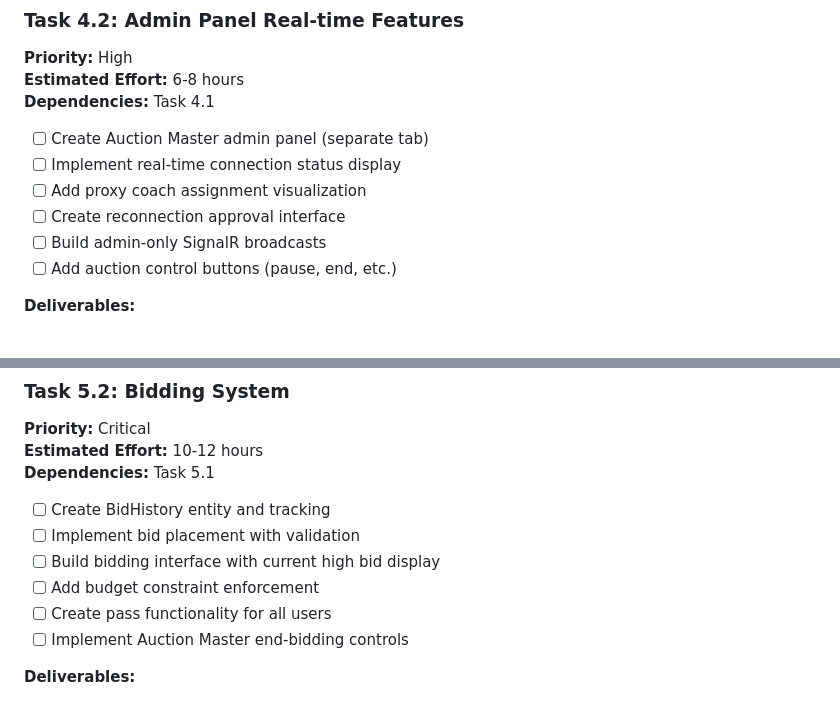
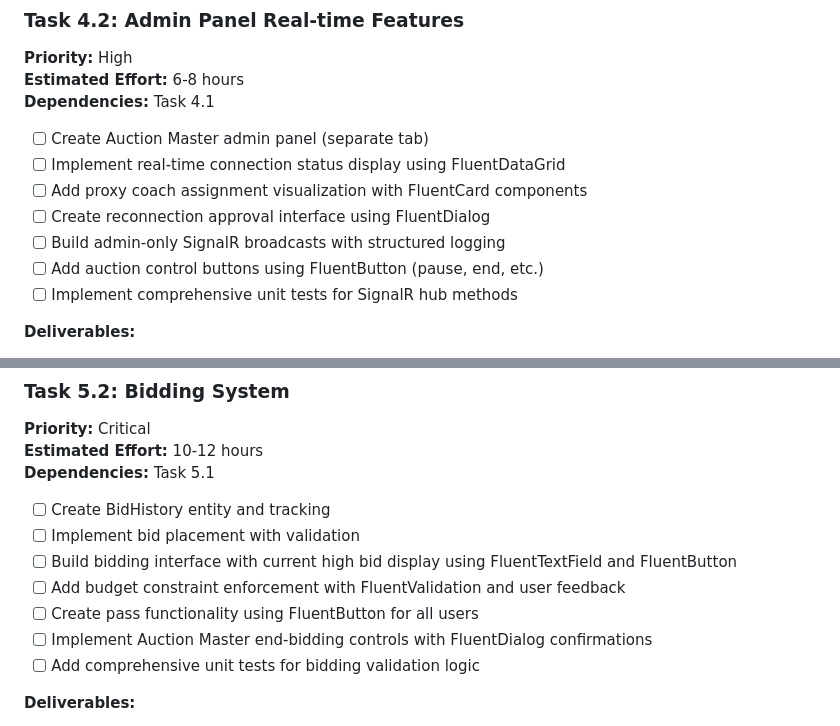
Before and after one commit to zo0o0ot/cl-leagify-fantasy-auction, a Markdown page: DEVELOPMENT-TASKS.md, 2 parts joined by grey strips. GitHub-like rendering.

```diff
--- a/DEVELOPMENT-TASKS.md
+++ b/DEVELOPMENT-TASKS.md
@@ -211,11 +217,12 @@ Based on the requirement: **School Management → Auction Creation → Join Auct
 **Dependencies:** Task 4.1
 
 - [ ] Create Auction Master admin panel (separate tab)
-- [ ] Implement real-time connection status display
-- [ ] Add proxy coach assignment visualization
-- [ ] Create reconnection approval interface
-- [ ] Build admin-only SignalR broadcasts
-- [ ] Add auction control buttons (pause, end, etc.)
+- [ ] Implement real-time connection status display using FluentDataGrid
+- [ ] Add proxy coach assignment visualization with FluentCard components
+- [ ] Create reconnection approval interface using FluentDialog
+- [ ] Build admin-only SignalR broadcasts with structured logging
+- [ ] Add auction control buttons using FluentButton (pause, end, etc.)
+- [ ] Implement comprehensive unit tests for SignalR hub methods
 
 **Deliverables:**
 - Auction Master admin panel with real-time updates
@@ -250,10 +257,11 @@ Based on the requirement: **School Management → Auction Creation → Join Auct
 
 - [ ] Create BidHistory entity and tracking
 - [ ] Implement bid placement with validation
-- [ ] Build bidding interface with current high bid display
-- [ ] Add budget constraint enforcement
-- [ ] Create pass functionality for all users
-- [ ] Implement Auction Master end-bidding controls
+- [ ] Build bidding interface with current high bid display using FluentTextField and FluentButton
+- [ ] Add budget constraint enforcement with FluentValidation and user feedback
+- [ ] Create pass functionality using FluentButton for all users
+- [ ] Implement Auction Master end-bidding controls with FluentDialog confirmations
+- [ ] Add comprehensive unit tests for bidding validation logic
 
 **Deliverables:**
 - Complete bidding system with validation
```
Also changed, not shown: other parts of DEVELOPMENT-TASKS.md (+23 -17 lines), PRODUCT-DESIGN.md (+6 -4 lines).
